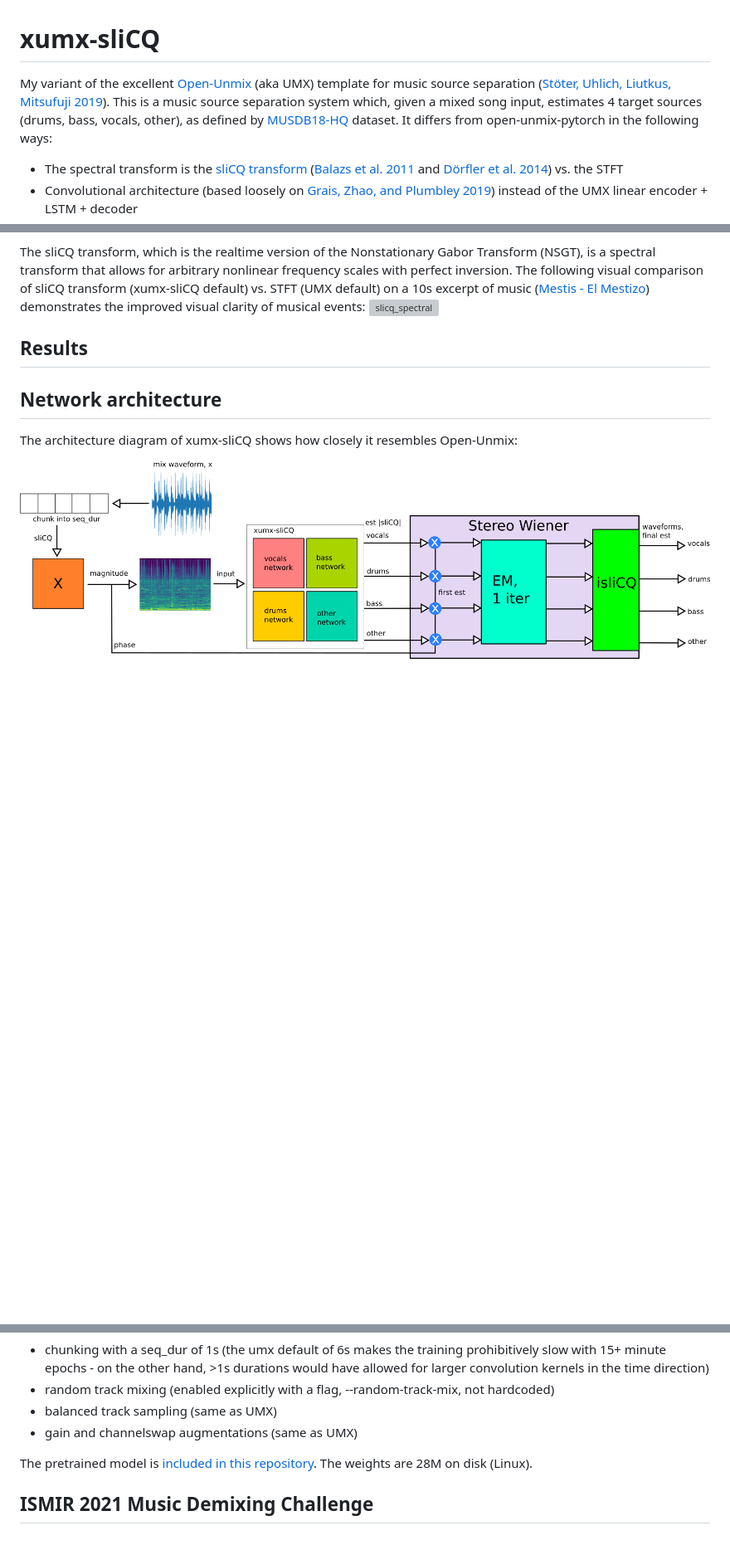
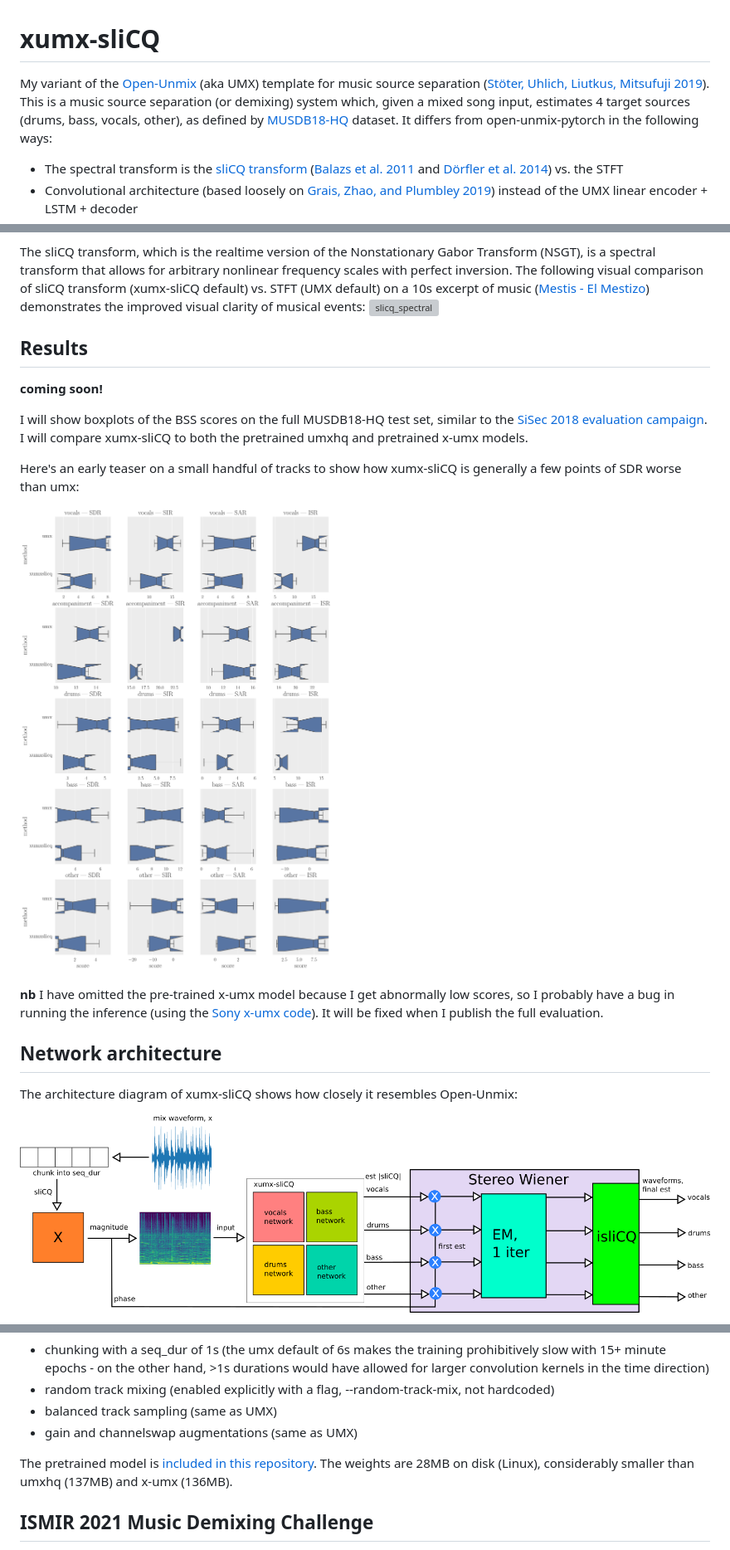
Before and after one commit to sevagh/xumx-sliCQ, a Markdown page: README.md, 3 parts joined by grey strips. Shown: that part at 83% size. Rendered like a GitHub page; pictures changed too: docs/boxplot_teaser.png (added); blank space fills up the shorter version; grey boxes are pictures that could not be loaded.

Commit message:
Add small boxplot eval/teaser

```diff
--- a/README.md
+++ b/README.md
@@ -1,6 +1,6 @@
 # xumx-sliCQ
 
-My variant of the excellent [Open-Unmix](https://github.com/sigsep/open-unmix-pytorch) (aka UMX) template for music source separation ([Stöter, Uhlich, Liutkus, Mitsufuji 2019](https://hal.inria.fr/hal-02293689/document)). This is a music source separation system which, given a mixed song input, estimates 4 target sources (drums, bass, vocals, other), as defined by [MUSDB18-HQ](https://zenodo.org/record/3338373) dataset. It differs from open-unmix-pytorch in the following ways:
+My variant of the [Open-Unmix](https://github.com/sigsep/open-unmix-pytorch) (aka UMX) template for music source separation ([Stöter, Uhlich, Liutkus, Mitsufuji 2019](https://hal.inria.fr/hal-02293689/document)). This is a music source separation (or demixing) system which, given a mixed song input, estimates 4 target sources (drums, bass, vocals, other), as defined by [MUSDB18-HQ](https://zenodo.org/record/3338373) dataset. It differs from open-unmix-pytorch in the following ways:
 * The spectral transform is the [sliCQ transform](https://github.com/sevagh/nsgt) ([Balazs et al. 2011](http://ltfat.org/notes/ltfatnote018.pdf) and [Dörfler et al. 2014](https://www.univie.ac.at/nonstatgab/cqt/index.php)) vs. the STFT
 * Convolutional architecture (based loosely on [Grais, Zhao, and Plumbley 2019](https://arxiv.org/abs/1910.09266)) instead of the UMX linear encoder + LSTM + decoder
 * Single network like [CrossNet-Open-Unmix](https://github.com/JeffreyCA/spleeterweb-xumx) ([Sawata, Uhlich, Takahashi, Mitsufuji 2020](https://www.ismir2020.net/assets/img/virtual-booth-sonycsl/cUMX_paper.pdf)), aka X-UMX
@@ -20,6 +20,16 @@ The sliCQ transform, which is the realtime version of the Nonstationary Gabor Tr
 
 ## Results
 
+**coming soon!**
+
+I will show boxplots of the BSS scores on the full MUSDB18-HQ test set, similar to the [SiSec 2018 evaluation campaign](https://arxiv.org/abs/1804.06267). I will compare xumx-sliCQ to both the pretrained umxhq and pretrained x-umx models.
+
+Here's an early teaser on a small handful of tracks to show how xumx-sliCQ is generally a few points of SDR worse than umx:
+
+![early_boxplot](./docs/boxplot_teaser.png)
+
+**nb** I have omitted the pre-trained x-umx model because I get abnormally low scores, so I probably have a bug in running the inference (using the [Sony x-umx code](https://github.com/sony/ai-research-code/tree/master/x-umx)). It will be fixed when I publish the full evaluation.
+
 ## Network architecture
 
 The architecture diagram of xumx-sliCQ shows how closely it resembles Open-Unmix:
@@ -85,7 +97,7 @@ An epoch takes roughly 5.8 minutes to execute on an RTX 3080 Ti with batch_size=
 * balanced track sampling (same as UMX)
 * gain and channelswap augmentations (same as UMX)
 
-The pretrained model is [included in this repository](./pretrained-model). The weights are 28M on disk (Linux).
+The pretrained model is [included in this repository](./pretrained-model). The weights are 28MB on disk (Linux), considerably smaller than umxhq (137MB) and x-umx (136MB).
 
 ## ISMIR 2021 Music Demixing Challenge
 
```
Also changed, not shown: other parts of README.md (+3 -1 lines).
